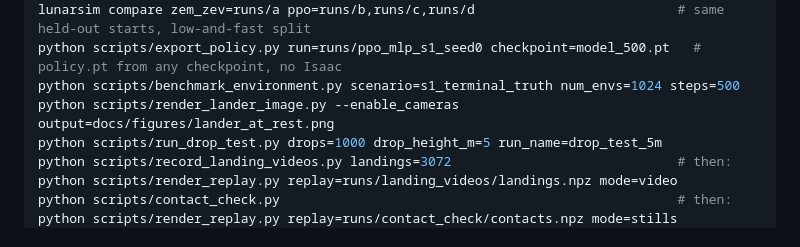
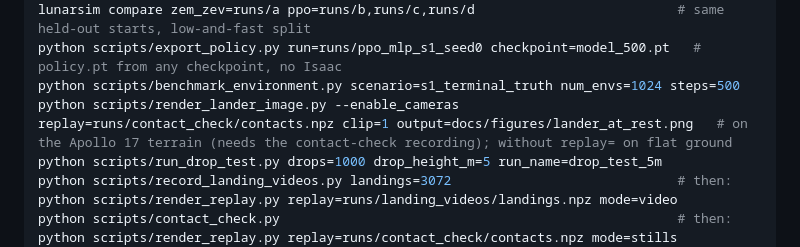
Before and after one commit to MEO41/lunarsimv2, a Markdown page: docs/knowledge/testing-and-commands.md, the part around the change. GitHub-like rendering.

```diff
--- a/docs/knowledge/testing-and-commands.md
+++ b/docs/knowledge/testing-and-commands.md
@@ -37,7 +37,7 @@ python scripts/sensor_check.py && python scripts/plot_sensor_check.py && python
 lunarsim compare zem_zev=runs/a ppo=runs/b,runs/c,runs/d                          # same held-out starts, low-and-fast split
 python scripts/export_policy.py run=runs/ppo_mlp_s1_seed0 checkpoint=model_500.pt   # policy.pt from any checkpoint, no Isaac
 python scripts/benchmark_environment.py scenario=s1_terminal_truth num_envs=1024 steps=500
-python scripts/render_lander_image.py --enable_cameras output=docs/figures/lander_at_rest.png
+python scripts/render_lander_image.py --enable_cameras replay=runs/contact_check/contacts.npz clip=1 output=docs/figures/lander_at_rest.png   # on the Apollo 17 terrain (needs the contact-check recording); without replay= on flat ground
 python scripts/run_drop_test.py drops=1000 drop_height_m=5 run_name=drop_test_5m
 python scripts/record_landing_videos.py landings=3072                             # then:
 python scripts/render_replay.py replay=runs/landing_videos/landings.npz mode=video
```
Also changed, not shown: README.md (+5 -3 lines), docs/figures/lander_at_rest.png, docs/figures/slot_loop_overview.png, 4 other files.
